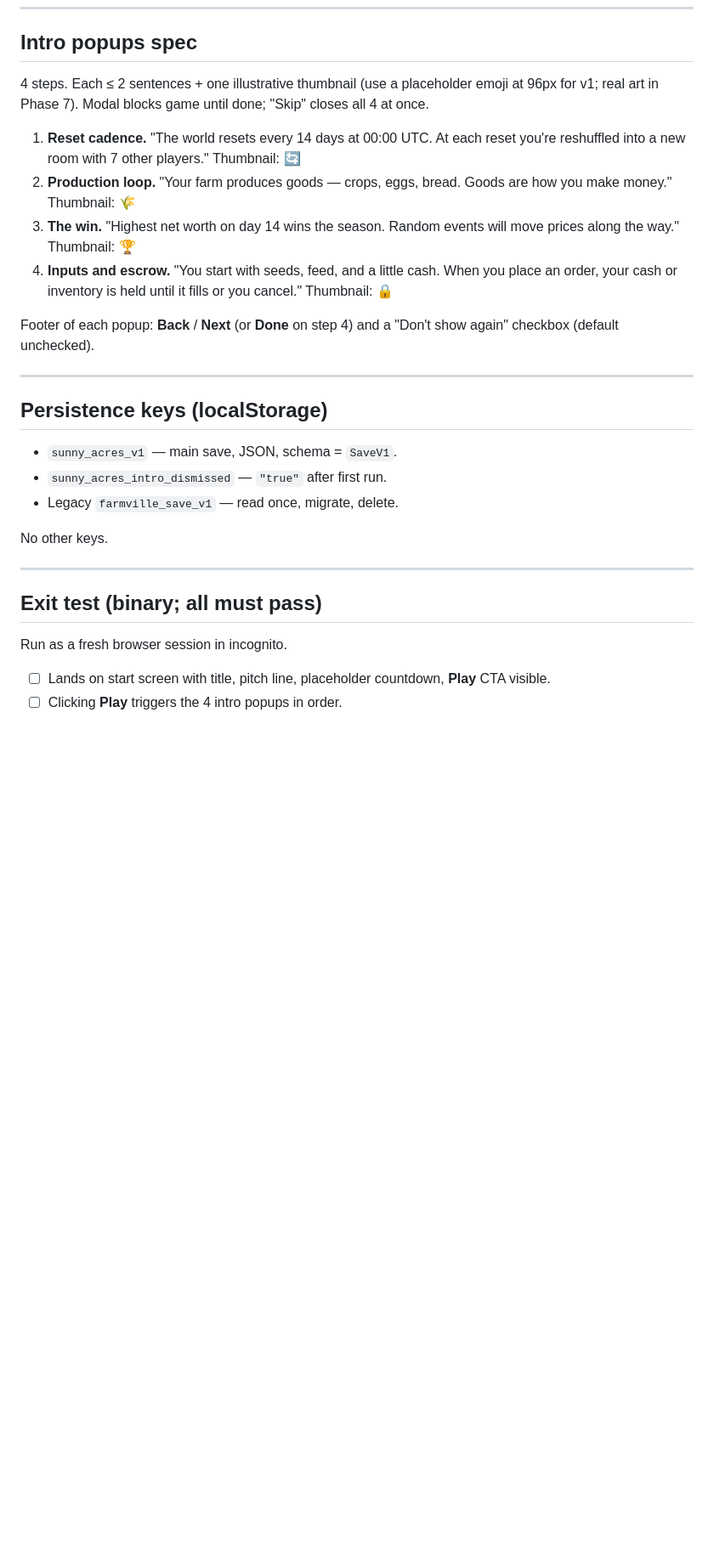
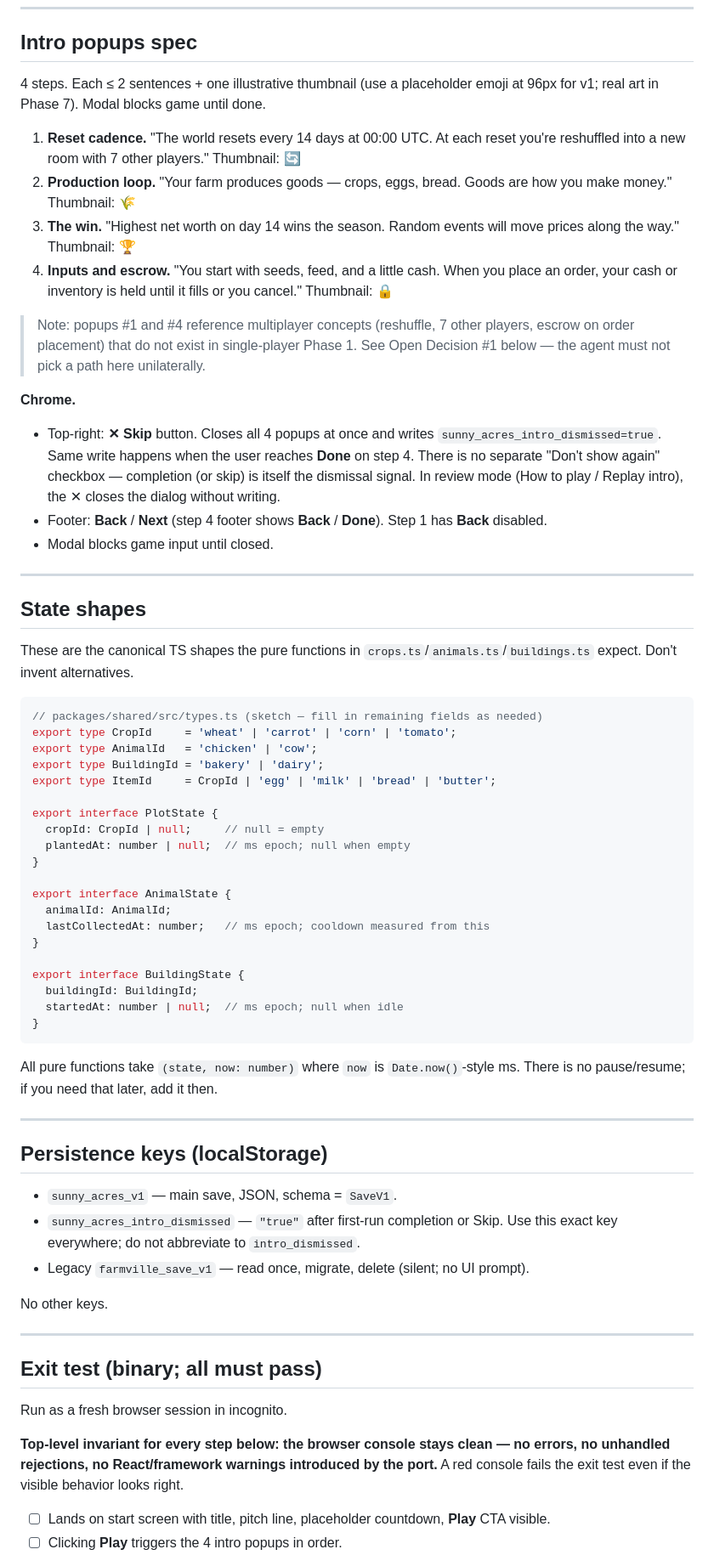
Before and after one commit to goldbar123467/SunnyAcres, a Markdown page: phase1.md, the part around one of its changes. Shown at 85% size. Drawn GitHub-style; blank space fills up the shorter version.

````diff
--- a/phase1.md
+++ b/phase1.md
@@ -175,22 +178,58 @@ No auth UI in Phase 1. The **Sign up / Log in** CTA from `endgoal.md` is added i
 
 ## Intro popups spec
 
-4 steps. Each ≤ 2 sentences + one illustrative thumbnail (use a placeholder emoji at 96px for v1; real art in Phase 7). Modal blocks game until done; "Skip" closes all 4 at once.
+4 steps. Each ≤ 2 sentences + one illustrative thumbnail (use a placeholder emoji at 96px for v1; real art in Phase 7). Modal blocks game until done.
 
 1. **Reset cadence.** "The world resets every 14 days at 00:00 UTC. At each reset you're reshuffled into a new room with 7 other players." Thumbnail: 🔄
 2. **Production loop.** "Your farm produces goods — crops, eggs, bread. Goods are how you make money." Thumbnail: 🌾
 3. **The win.** "Highest net worth on day 14 wins the season. Random events will move prices along the way." Thumbnail: 🏆
 4. **Inputs and escrow.** "You start with seeds, feed, and a little cash. When you place an order, your cash or inventory is held until it fills or you cancel." Thumbnail: 🔒
 
-Footer of each popup: **Back** / **Next** (or **Done** on step 4) and a "Don't show again" checkbox (default unchecked).
+> Note: popups #1 and #4 reference multiplayer concepts (reshuffle, 7 other players, escrow on order placement) that do not exist in single-player Phase 1. See Open Decision #1 below — the agent must not pick a path here unilaterally.
+
+**Chrome.**
+- Top-right: **✕ Skip** button. Closes all 4 popups at once and writes `sunny_acres_intro_dismissed=true`. Same write happens when the user reaches **Done** on step 4. There is no separate "Don't show again" checkbox — completion (or skip) is itself the dismissal signal. In review mode (How to play / Replay intro), the ✕ closes the dialog without writing.
+- Footer: **Back** / **Next** (step 4 footer shows **Back** / **Done**). Step 1 has **Back** disabled.
+- Modal blocks game input until closed.
+
+---
+
+## State shapes
+
+These are the canonical TS shapes the pure functions in `crops.ts`/`animals.ts`/`buildings.ts` expect. Don't invent alternatives.
+
+```ts
+// packages/shared/src/types.ts (sketch — fill in remaining fields as needed)
+export type CropId     = 'wheat' | 'carrot' | 'corn' | 'tomato';
+export type AnimalId   = 'chicken' | 'cow';
+export type BuildingId = 'bakery' | 'dairy';
+export type ItemId     = CropId | 'egg' | 'milk' | 'bread' | 'butter';
+
+export interface PlotState {
+  cropId: CropId | null;     // null = empty
+  plantedAt: number | null;  // ms epoch; null when empty
+}
+
+export interface AnimalState {
+  animalId: AnimalId;
+  lastCollectedAt: number;   // ms epoch; cooldown measured from this
+}
+
+export interface BuildingState {
+  buildingId: BuildingId;
+  startedAt: number | null;  // ms epoch; null when idle
+}
+```
+
+All pure functions take `(state, now: number)` where `now` is `Date.now()`-style ms. There is no pause/resume; if you need that later, add it then.
 
 ---
 
 ## Persistence keys (localStorage)
 
 - `sunny_acres_v1` — main save, JSON, schema = `SaveV1`.
-- `sunny_acres_intro_dismissed` — `"true"` after first run.
-- Legacy `farmville_save_v1` — read once, migrate, delete.
+- `sunny_acres_intro_dismissed` — `"true"` after first-run completion or Skip. Use this exact key everywhere; do not abbreviate to `intro_dismissed`.
+- Legacy `farmville_save_v1` — read once, migrate, delete (silent; no UI prompt).
 
 No other keys.
 
@@ -200,5 +239,7 @@ No other keys.
 
 Run as a fresh browser session in incognito.
 
+**Top-level invariant for every step below: the browser console stays clean — no errors, no unhandled rejections, no React/framework warnings introduced by the port.** A red console fails the exit test even if the visible behavior looks right.
+
 1. ☐ Lands on start screen with title, pitch line, placeholder countdown, **Play** CTA visible.
 2. ☐ Clicking **Play** triggers the 4 intro popups in order.
````
Also changed, not shown: other parts of phase1.md (+40 -30 lines).
